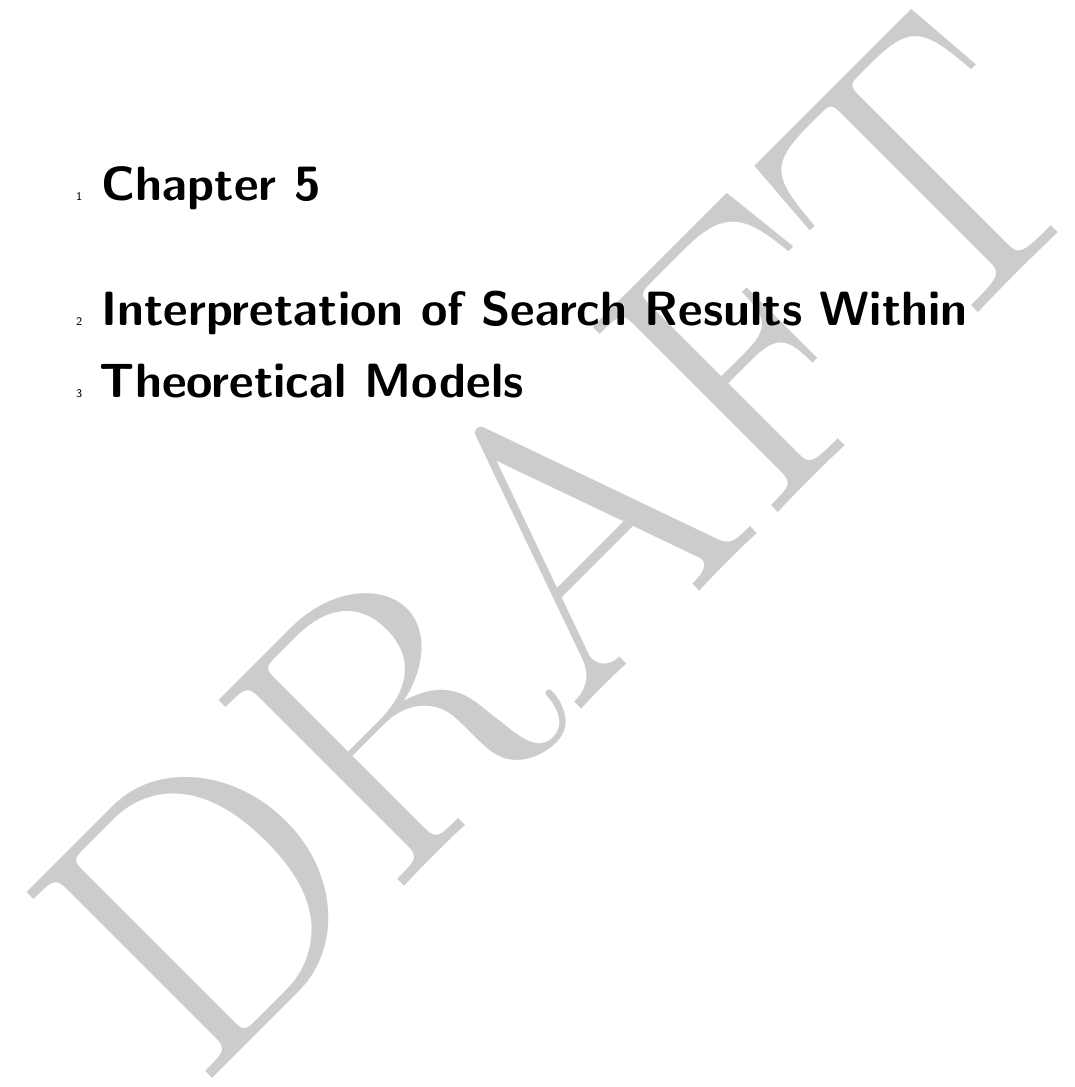
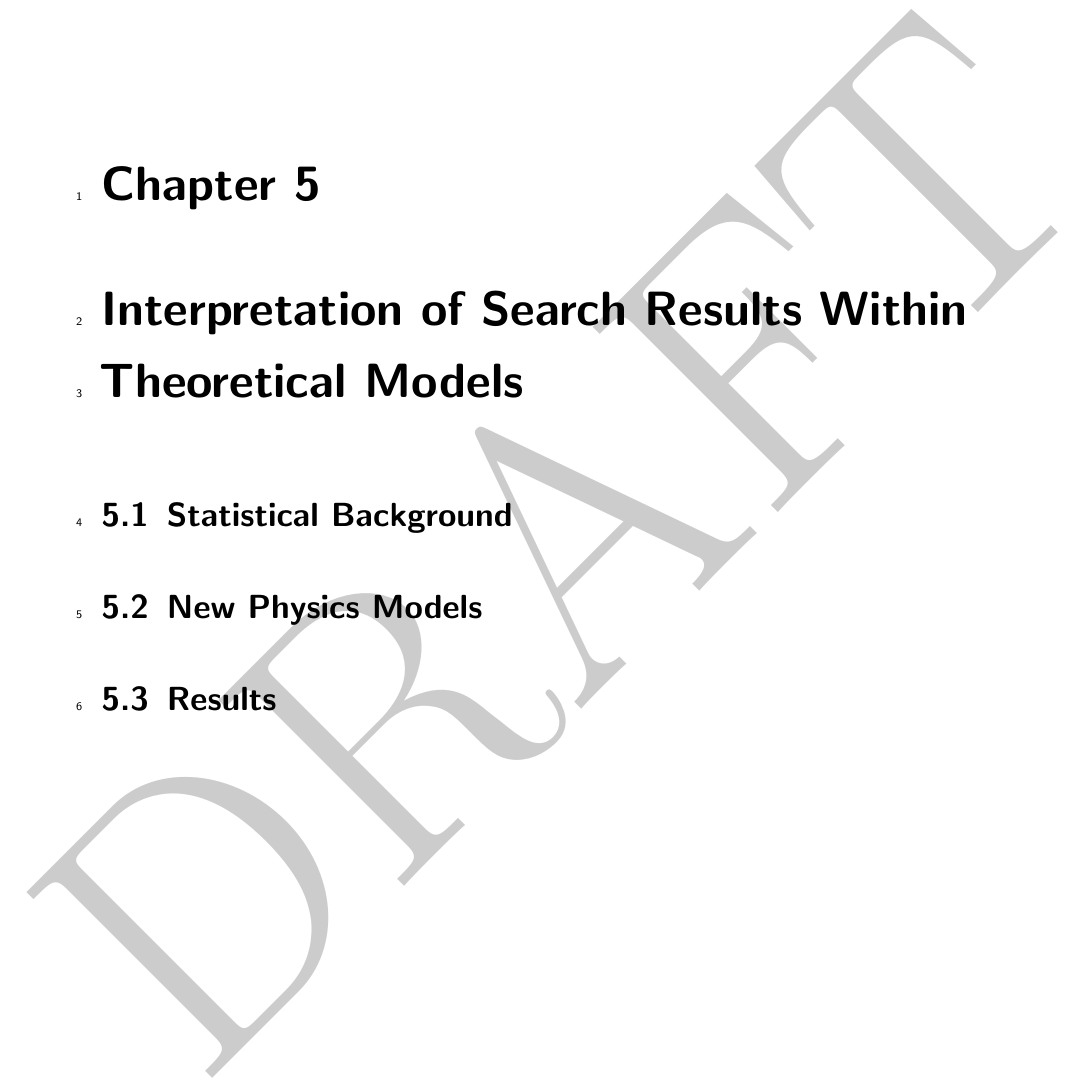
Before and after one commit to alexsparrow/thesis, a LaTeX thesis (thesis.tex, which reads 5-interpretation/interpretation.tex): part of page 20 of 21, cut so that both start at the same text. Compiled offline with pdfLaTeX.

Commit message:
Structure interpretation chapter

```diff
--- a/5-interpretation/interpretation.tex
+++ b/5-interpretation/interpretation.tex
@@ -1 +1,4 @@
 \chapter{Interpretation of Search Results Within Theoretical Models}
+\section{Statistical Background}
+\section{New Physics Models}
+\section{Results}
```
